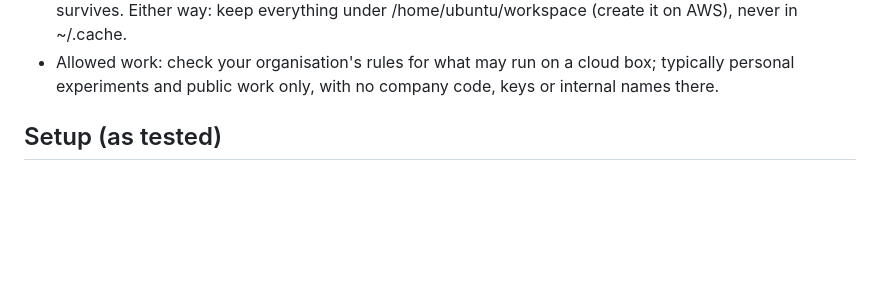
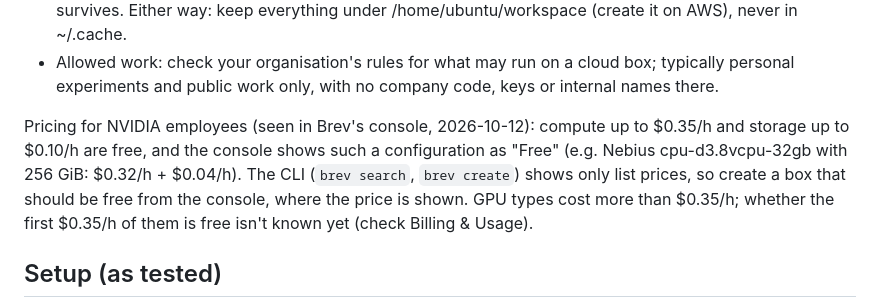
Before and after one commit to angusforbes/hyprpi, a Markdown page: brev/README.md, the part around the change. Rendered like a GitHub page; blank space fills up the shorter version.

Commit message:
brev/README (J525): the free-tier pricing (compute up to $0.35/h and storage up to $0.10/h free, shown in the console only)

```diff
--- a/brev/README.md
+++ b/brev/README.md
@@ -24,6 +24,8 @@ How it differs from the Omnistation world (H):
 - Crusoe (l40s-48gb.1x, J483): Ubuntu 22.04, Docker with the NVIDIA runtime, no Node, no /home/ubuntu/workspace; a 124 GB root disk plus a 118 GB /data disk, and both survived a stop/start (boot about 40 s). Its GPU driver (565, CUDA 12.7) is older than the newest vLLM image's CUDA, so serve with `VLLM_IMAGE=vllm/vllm-openai:v0.10.1.1` (cu128).
 - After a stop: on AWS types (g4dn, g5, g6) the root EBS disk survives a stop, and there is no /home/ubuntu/workspace at first; ~/.cache, however, is a link to an instance-store NVMe (/opt/dlami/nvme), which is wiped. On types that come with /home/ubuntu/workspace, only that folder survives. Either way: keep everything under /home/ubuntu/workspace (create it on AWS), never in ~/.cache.
 - Allowed work: check your organisation's rules for what may run on a cloud box; typically personal experiments and public work only, with no company code, keys or internal names there.
+
+Pricing for NVIDIA employees (seen in Brev's console, 2026-10-12): compute up to $0.35/h and storage up to $0.10/h are free, and the console shows such a configuration as "Free" (e.g. Nebius cpu-d3.8vcpu-32gb with 256 GiB: $0.32/h + $0.04/h). The CLI (`brev search`, `brev create`) shows only list prices, so create a box that should be free from the console, where the price is shown. GPU types cost more than $0.35/h; whether the first $0.35/h of them is free isn't known yet (check Billing & Usage).
 
 ## Setup (as tested)
 
```
